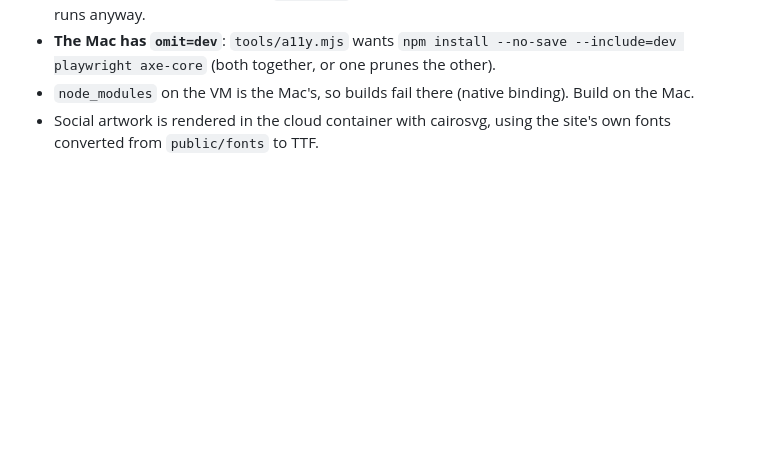
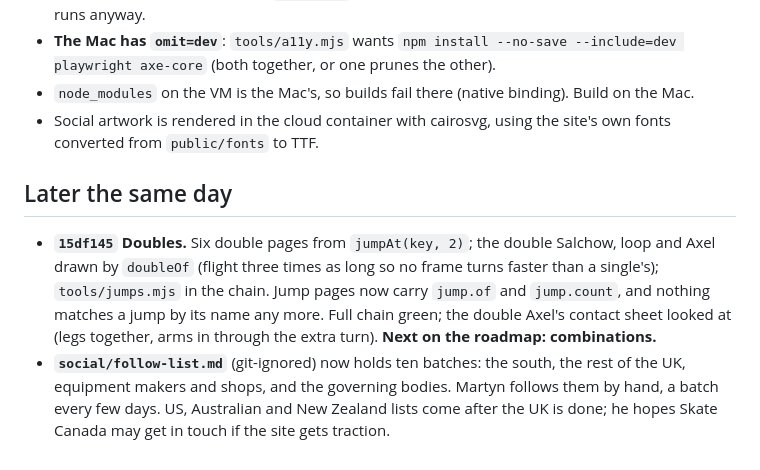
Before and after one commit to martyn-gg/figureskating, a Markdown page: docs/handoffs/2026-10-04-Session-27.md, the part around the change. Drawn GitHub-style; blank space fills up the shorter version.

Commit message:
Session 27 handoff: doubles and the follow list
Co-Authored-By: Claude Opus 5.5 <noreply@anthropic.com>
Claude-Session: https://claude.ai/code/session_01EZvEKehpuHsVqKs9fhAopU

```diff
--- a/docs/handoffs/2026-10-04-Session-27.md
+++ b/docs/handoffs/2026-10-04-Session-27.md
@@ -71,3 +71,16 @@ hold pages and the home page looked at.
   Mac.
 - Social artwork is rendered in the cloud container with cairosvg, using the site's own fonts
   converted from `public/fonts` to TTF.
+
+## Later the same day
+
+- **`15df145` Doubles.** Six double pages from `jumpAt(key, 2)`; the double Salchow, loop
+  and Axel drawn by `doubleOf` (flight three times as long so no frame turns faster than
+  a single's); `tools/jumps.mjs` in the chain. Jump pages now carry `jump.of` and
+  `jump.count`, and nothing matches a jump by its name any more. Full chain green; the
+  double Axel's contact sheet looked at (legs together, arms in through the extra turn).
+  **Next on the roadmap: combinations.**
+- **`social/follow-list.md`** (git-ignored) now holds ten batches: the south, the rest of
+  the UK, equipment makers and shops, and the governing bodies. Martyn follows them by
+  hand, a batch every few days. US, Australian and New Zealand lists come after the UK is
+  done; he hopes Skate Canada may get in touch if the site gets traction.
```
